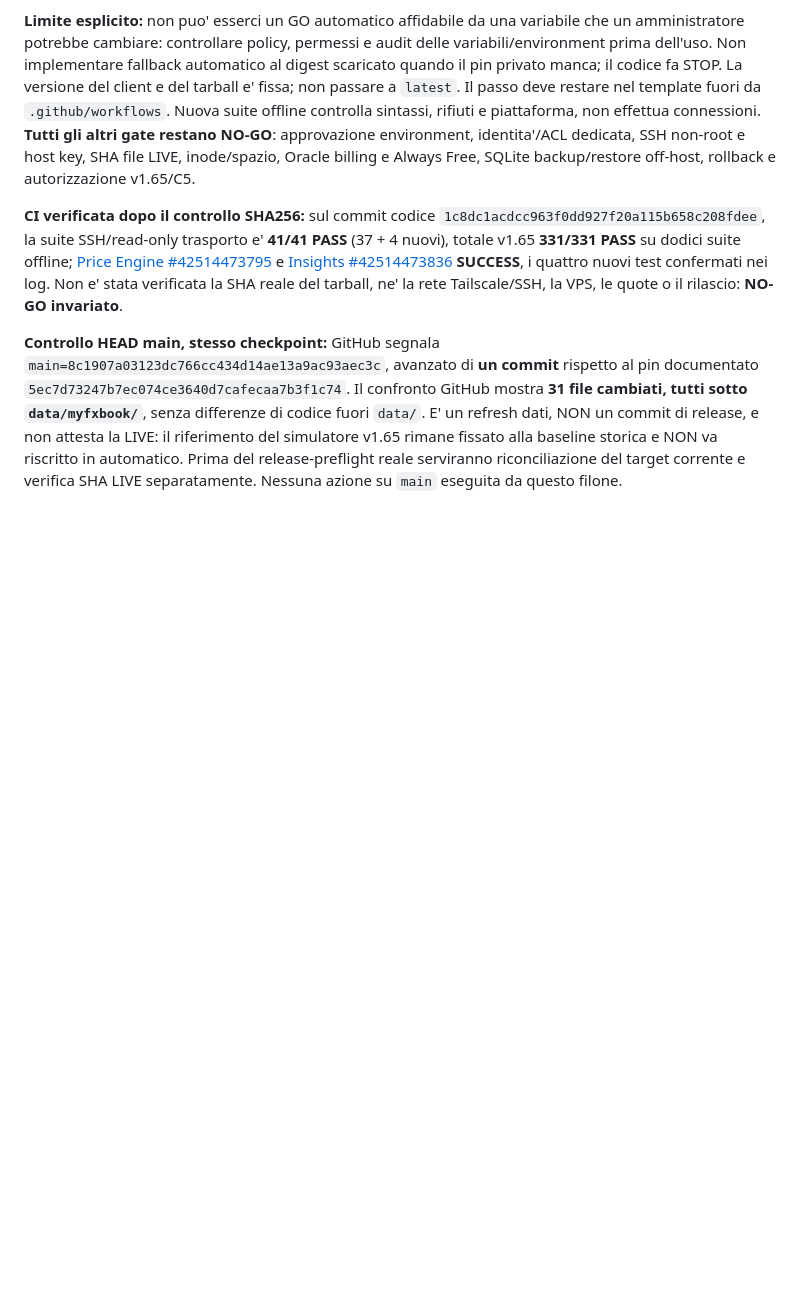
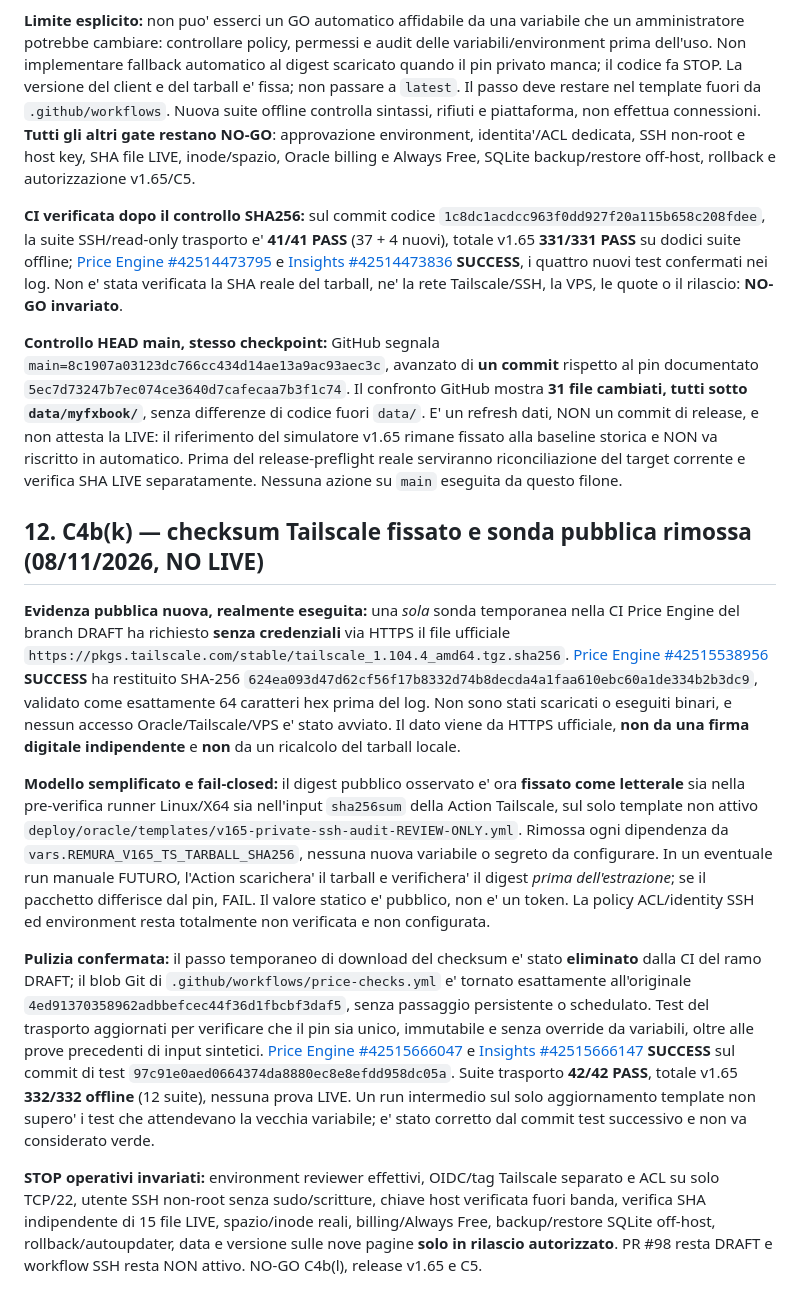
Before and after one commit to mirkoworz/remura, a Markdown page: OPERATIONAL-V165-READONLY-GATE.md, the part around the change. Rendered like a GitHub page; blank space fills up the shorter version.

Commit message:
docs(v165): record verified public Tailscale SHA pin, CI 332/332 and restored workflow

```diff
--- a/OPERATIONAL-V165-READONLY-GATE.md
+++ b/OPERATIONAL-V165-READONLY-GATE.md
@@ -163,3 +163,14 @@ Restano indipendenti tutti i gate: verifica SHA LIVE, inode/spazio, ACL, fattura
 **CI verificata dopo il controllo SHA256:** sul commit codice `1c8dc1acdcc963f0dd927f20a115b658c208fdee`, la suite SSH/read-only trasporto e' **41/41 PASS** (37 + 4 nuovi), totale v1.65 **331/331 PASS** su dodici suite offline; [Price Engine #42514473795](https://github.com/mirkoworz/remura/actions/runs/42514473795) e [Insights #42514473836](https://github.com/mirkoworz/remura/actions/runs/42514473836) **SUCCESS**, i quattro nuovi test confermati nei log. Non e' stata verificata la SHA reale del tarball, ne' la rete Tailscale/SSH, la VPS, le quote o il rilascio: **NO-GO invariato**.
 
 **Controllo HEAD main, stesso checkpoint:** GitHub segnala `main=8c1907a03123dc766cc434d14ae13a9ac93aec3c`, avanzato di **un commit** rispetto al pin documentato `5ec7d73247b7ec074ce3640d7cafecaa7b3f1c74`. Il confronto GitHub mostra **31 file cambiati, tutti sotto `data/myfxbook/`**, senza differenze di codice fuori `data/`. E' un refresh dati, NON un commit di release, e non attesta la LIVE: il riferimento del simulatore v1.65 rimane fissato alla baseline storica e NON va riscritto in automatico. Prima del release-preflight reale serviranno riconciliazione del target corrente e verifica SHA LIVE separatamente. Nessuna azione su `main` eseguita da questo filone.
+
+
+## 12. C4b(k) — checksum Tailscale fissato e sonda pubblica rimossa (08/11/2026, NO LIVE)
+
+**Evidenza pubblica nuova, realmente eseguita:** una *sola* sonda temporanea nella CI Price Engine del branch DRAFT ha richiesto **senza credenziali** via HTTPS il file ufficiale `https://pkgs.tailscale.com/stable/tailscale_1.104.4_amd64.tgz.sha256`. [Price Engine #42515538956](https://github.com/mirkoworz/remura/actions/runs/42515538956) **SUCCESS** ha restituito SHA-256 `624ea093d47d62cf56f17b8332d74b8decda4a1faa610ebc60a1de334b2b3dc9`, validato come esattamente 64 caratteri hex prima del log. Non sono stati scaricati o eseguiti binari, e nessun accesso Oracle/Tailscale/VPS e' stato avviato. Il dato viene da HTTPS ufficiale, **non da una firma digitale indipendente** e **non** da un ricalcolo del tarball locale.
+
+**Modello semplificato e fail-closed:** il digest pubblico osservato e' ora **fissato come letterale** sia nella pre-verifica runner Linux/X64 sia nell'input `sha256sum` della Action Tailscale, sul solo template non attivo `deploy/oracle/templates/v165-private-ssh-audit-REVIEW-ONLY.yml`. Rimossa ogni dipendenza da `vars.REMURA_V165_TS_TARBALL_SHA256`, nessuna nuova variabile o segreto da configurare. In un eventuale run manuale FUTURO, l'Action scarichera' il tarball e verifichera' il digest *prima dell'estrazione*; se il pacchetto differisce dal pin, FAIL. Il valore statico e' pubblico, non e' un token. La policy ACL/identity SSH ed environment resta totalmente non verificata e non configurata.
+
+**Pulizia confermata:** il passo temporaneo di download del checksum e' stato **eliminato** dalla CI del ramo DRAFT; il blob Git di `.github/workflows/price-checks.yml` e' tornato esattamente all'originale `4ed91370358962adbbefcec44f36d1fbcbf3daf5`, senza passaggio persistente o schedulato. Test del trasporto aggiornati per verificare che il pin sia unico, immutabile e senza override da variabili, oltre alle prove precedenti di input sintetici. [Price Engine #42515666047](https://github.com/mirkoworz/remura/actions/runs/42515666047) e [Insights #42515666147](https://github.com/mirkoworz/remura/actions/runs/42515666147) **SUCCESS** sul commit di test `97c91e0aed0664374da8880ec8e8efdd958dc05a`. Suite trasporto **42/42 PASS**, totale v1.65 **332/332 offline** (12 suite), nessuna prova LIVE. Un run intermedio sul solo aggiornamento template non supero' i test che attendevano la vecchia variabile; e' stato corretto dal commit test successivo e non va considerato verde.
+
+**STOP operativi invariati:** environment reviewer effettivi, OIDC/tag Tailscale separato e ACL su solo TCP/22, utente SSH non-root senza sudo/scritture, chiave host verificata fuori banda, verifica SHA indipendente di 15 file LIVE, spazio/inode reali, billing/Always Free, backup/restore SQLite off-host, rollback/autoupdater, data e versione sulle nove pagine **solo in rilascio autorizzato**. PR #98 resta DRAFT e workflow SSH resta NON attivo. NO-GO C4b(l), release v1.65 e C5.
```
